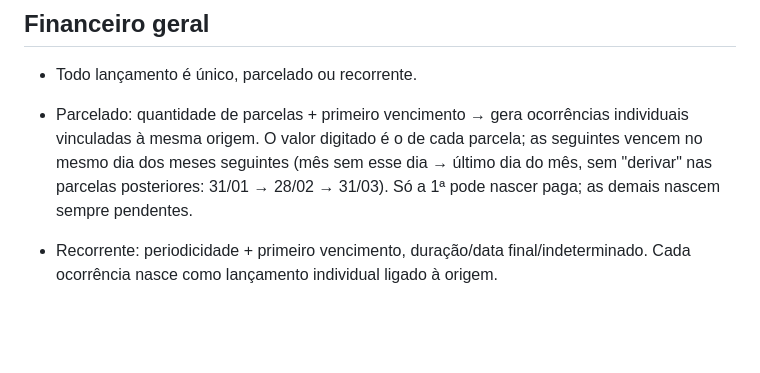
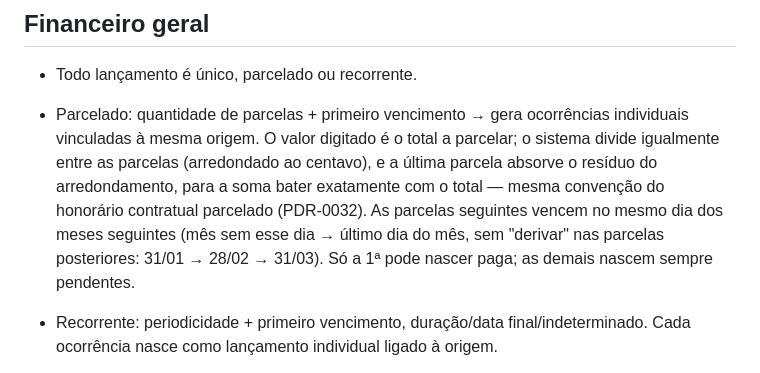
Before and after one commit to BrenoAlcaraz/alenziTech_sistemaAdvocacia, a Markdown page: docs/modules/financeiro.md, the part around the change. GitHub-like rendering; blank space fills up the shorter version.

Commit message:
docs(financeiro): atualiza regra de parcelado para valor total
Reflete a mudanca de comportamento do commit anterior: o campo Valor
no parcelado do financeiro geral e o total a dividir entre as
parcelas, nao o valor de cada parcela.

Co-Authored-By: Claude Sonnet 5 <noreply@anthropic.com>

```diff
--- a/docs/modules/financeiro.md
+++ b/docs/modules/financeiro.md
@@ -10,10 +10,14 @@ especificação não determina quantas tabelas existirão; modelagem física
 - Todo lançamento é único, parcelado ou recorrente.
 - Parcelado: quantidade de parcelas + primeiro vencimento → gera
   ocorrências individuais vinculadas à mesma origem. O valor digitado é
-  o de cada parcela; as seguintes vencem no mesmo dia dos meses
-  seguintes (mês sem esse dia → último dia do mês, sem "derivar" nas
-  parcelas posteriores: 31/01 → 28/02 → 31/03). Só a 1ª pode nascer
-  paga; as demais nascem sempre pendentes.
+  o total a parcelar; o sistema divide igualmente entre as parcelas
+  (arredondado ao centavo), e a última parcela absorve o resíduo do
+  arredondamento, para a soma bater exatamente com o total — mesma
+  convenção do honorário contratual parcelado (PDR-0032). As parcelas
+  seguintes vencem no mesmo dia dos meses seguintes (mês sem esse dia →
+  último dia do mês, sem "derivar" nas parcelas posteriores: 31/01 →
+  28/02 → 31/03). Só a 1ª pode nascer paga; as demais nascem sempre
+  pendentes.
 - Recorrente: periodicidade + primeiro vencimento, duração/data
   final/indeterminado. Cada ocorrência nasce como lançamento
   individual ligado à origem.
```
Also changed, not shown: docs/STATUS.md (+1 -1 lines).
